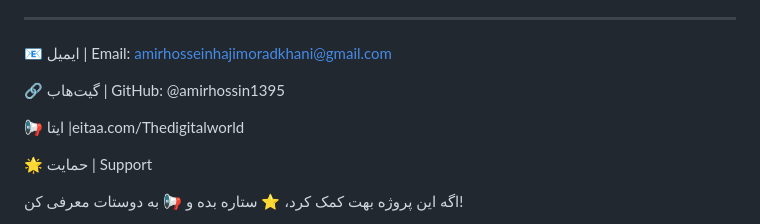
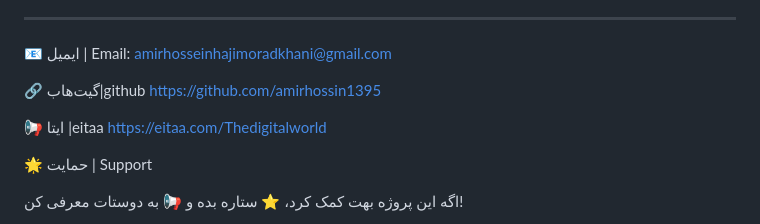
Before and after one commit to amirhossin1395/AHM_Local_Messenger, a Markdown page: README.md, the part around the change. GitHub-like rendering.

```diff
--- a/README.md
+++ b/README.md
@@ -147,9 +147,11 @@ MIT License — استفاده تجاری، تغییر، توزیع و خصوص
 ___
 📧 ایمیل | Email: amirhosseinhajimoradkhani@gmail.com
 
-🔗 گیت‌هاب | GitHub: @amirhossin1395
+🔗 گیت‌هاب|github
+https://github.com/amirhossin1395
 
-📢  ایتا |eitaa.com/Thedigitalworld
+📢  ایتا |eitaa
+https://eitaa.com/Thedigitalworld
 
 🌟 حمایت | Support
 
```
